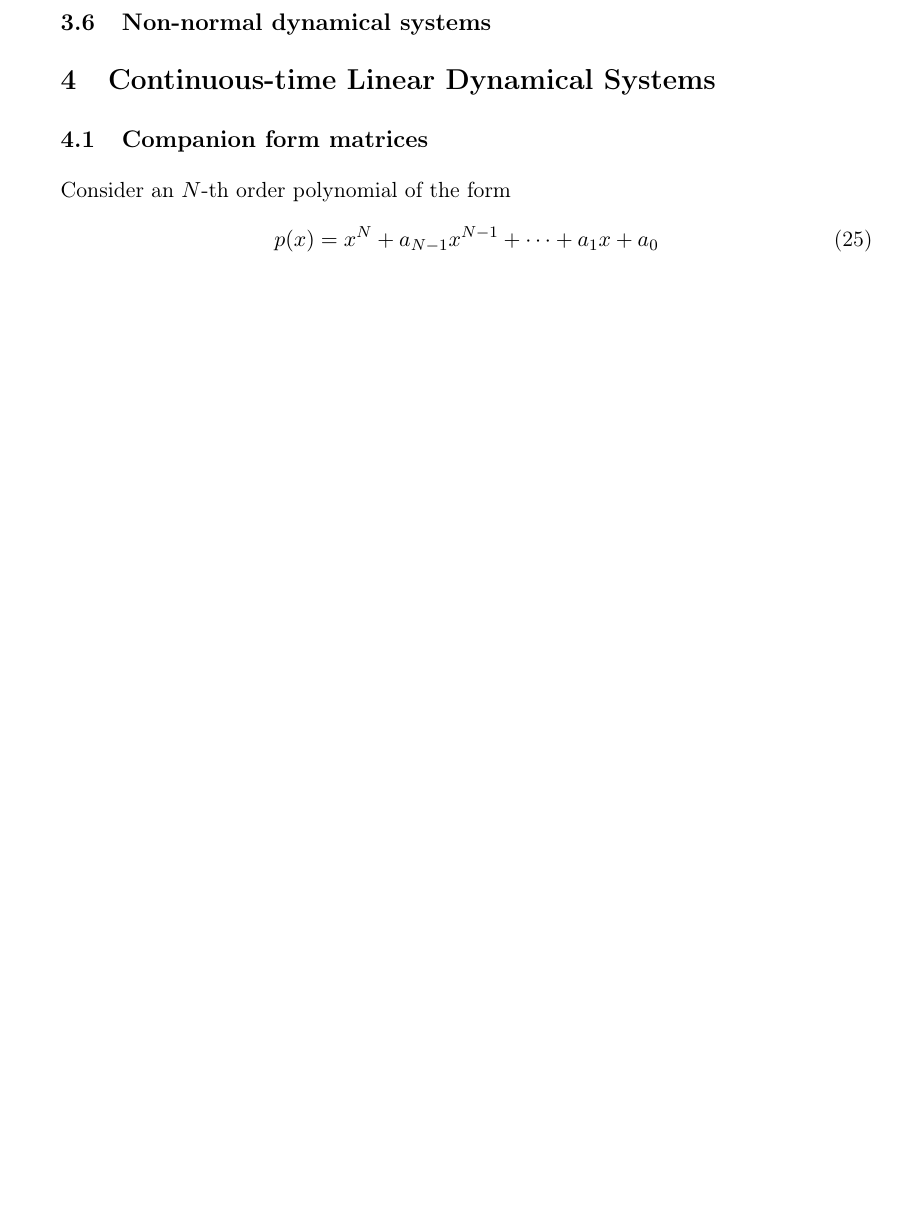
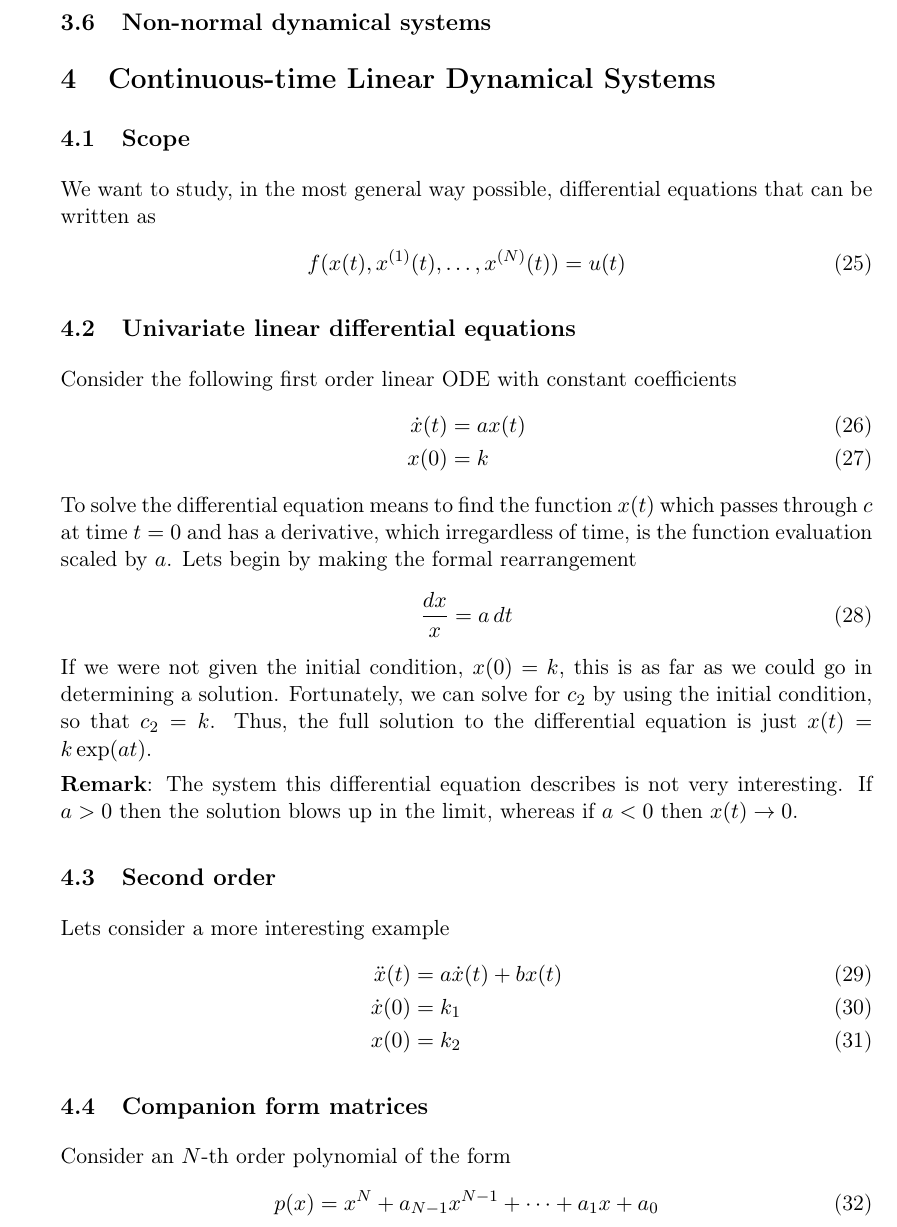
Before and after one commit to memming/linear-algebra-and-dynamics-lectures, a LaTeX problem sheet (lecture_notes.tex): part of page 12 of 15, cut so that both start at the same text, the shorter picture padded with empty space. Compiled offline with pdfLaTeX.

Commit message:
continuous time

```diff
--- a/lecture_notes.tex
+++ b/lecture_notes.tex
@@ -727,6 +727,33 @@ Read~\citep{Goldman2009} with the following questions in mind:
 \subsection{Non-normal dynamical systems}
 
 \section{Continuous-time Linear Dynamical Systems}
+\subsection{Scope}
+We want to study, in the most general way possible, differential equations that can be written as
+\begin{align}
+    f(x(t), x^{(1)}(t), \ldots, x^{(N)}(t)) = u(t)
+\end{align}
+\subsection{Univariate linear differential equations}
+Consider the following first order linear ODE with constant coefficients
+\begin{align}
+    \dot{x}(t) &= a x(t)\\
+    x(0) &= k
+\end{align}
+To solve the differential equation means to find the function $x(t)$ which passes through $c$ at time $t=0$ and has a derivative, which irregardless of time, is the function evaluation scaled by $a$.  Lets begin by making the formal rearrangement
+\begin{align}
+    \frac{dx}{x} &= a \, dt
+\end{align}
+If we were not given the initial condition, $x(0)=k$, this is as far as we could go in determining a solution.  Fortunately, we can solve for $c_2$ by using the initial condition, so that $c_2 = k$.  Thus, the full solution to the differential equation is just $x(t) = k \exp(at)$.
+
+\textbf{Remark}: The system this differential equation describes is not very interesting.  If $a > 0$ then the solution blows up in the limit, whereas if $a < 0$ then $x(t) \rightarrow 0$.
+
+\subsection{Second order}
+Lets consider a more interesting example
+\begin{align}
+    \ddot{x}(t) &= a\dot{x}(t) + b x(t)\\
+    \dot{x}(0) &= k_1\\
+    x(0) &= k_2
+\end{align}
+
 \subsection{Companion form matrices}
 Consider an $N\text{-th}$ order polynomial of the form
 \begin{align}
```
Also changed, not shown: lecture_notes.tex (1 more changed lines).
